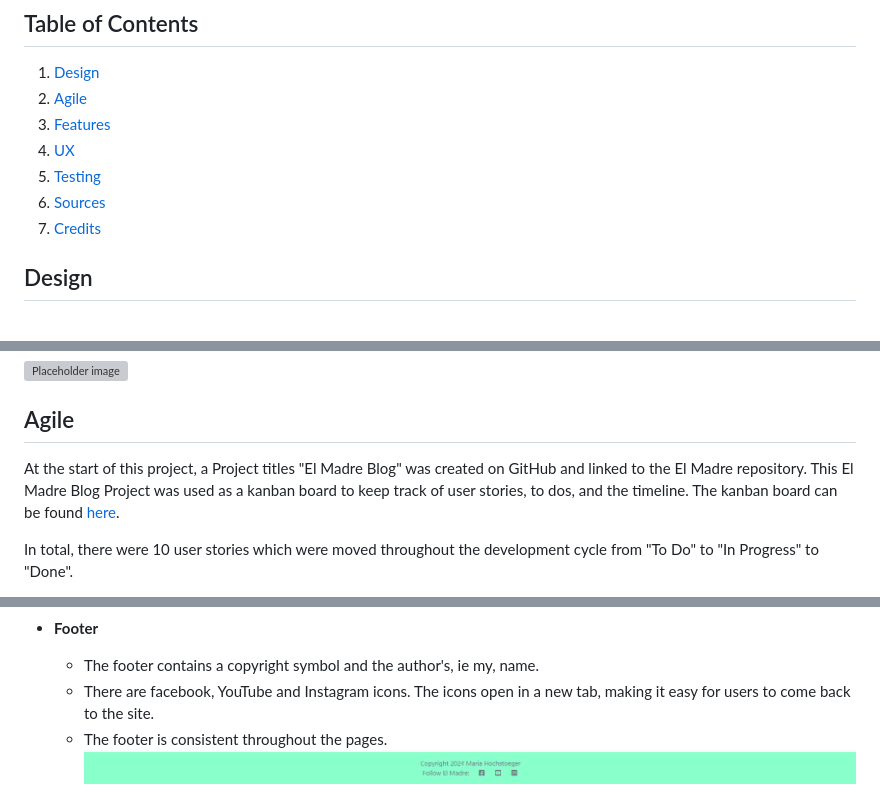
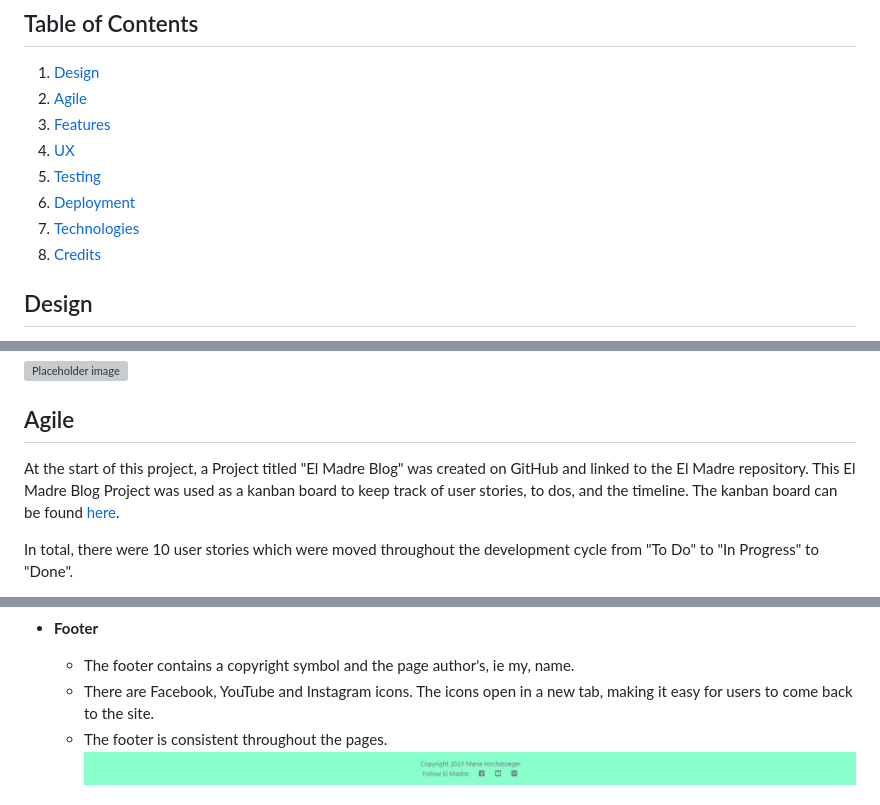
Before and after one commit to MariaHochstoeger/el-madre, a Markdown page: README.md, 3 parts joined by grey strips. GitHub-like rendering; grey boxes are pictures that could not be loaded.

Commit message:
Finetune readme and testing.md

```diff
--- a/README.md
+++ b/README.md
@@ -13,8 +13,9 @@ This is a blog about the real-life adventures of El Madre. El Madre is a persona
 3. [Features](#features)
 4. [UX](#ux)
 5. [Testing](#testing)
-6. [Sources](#sources)
-7. [Credits](#credits)
+6. [Deployment](#deployment)
+7. [Technologies](#technologies)
+8. [Credits](#credits)
 
 ## Design
 
@@ -53,7 +54,7 @@ The wireframes were made in Balsamiq, and show different pages of the blog on di
 
 ## Agile
 
-At the start of this project, a Project titles "El Madre Blog" was created on GitHub and linked to the El Madre repository. This El Madre Blog Project was used as a kanban board to keep track of user stories, to dos, and the timeline. The kanban board can be found [here](https://github.com/users/MariaHochstoeger/projects/3).
+At the start of this project, a Project titled "El Madre Blog" was created on GitHub and linked to the El Madre repository. This El Madre Blog Project was used as a kanban board to keep track of user stories, to dos, and the timeline. The kanban board can be found [here](https://github.com/users/MariaHochstoeger/projects/3).
 
 In total, there were 10 user stories which were moved throughout the development cycle from "To Do" to "In Progress" to "Done".
 
@@ -150,8 +152,8 @@ The below section describes the site's features in detail.
     ![Success message](static/images/readme-images/signout-success.png)<br>
 
 - **Footer**
-    - The footer contains a copyright symbol and the author's, ie my, name.
-    - There are facebook, YouTube and Instagram icons. The icons open in a new tab, making it easy for users to come back to the site.
+    - The footer contains a copyright symbol and the page author's, ie my, name.
+    - There are Facebook, YouTube and Instagram icons. The icons open in a new tab, making it easy for users to come back to the site.
     - The footer is consistent throughout the pages.
     ![Footer](static/images/readme-images/footer.png)
 
```
Also changed, not shown: other parts of README.md (+6 -4 lines), Testing.md (+8 -9 lines).
